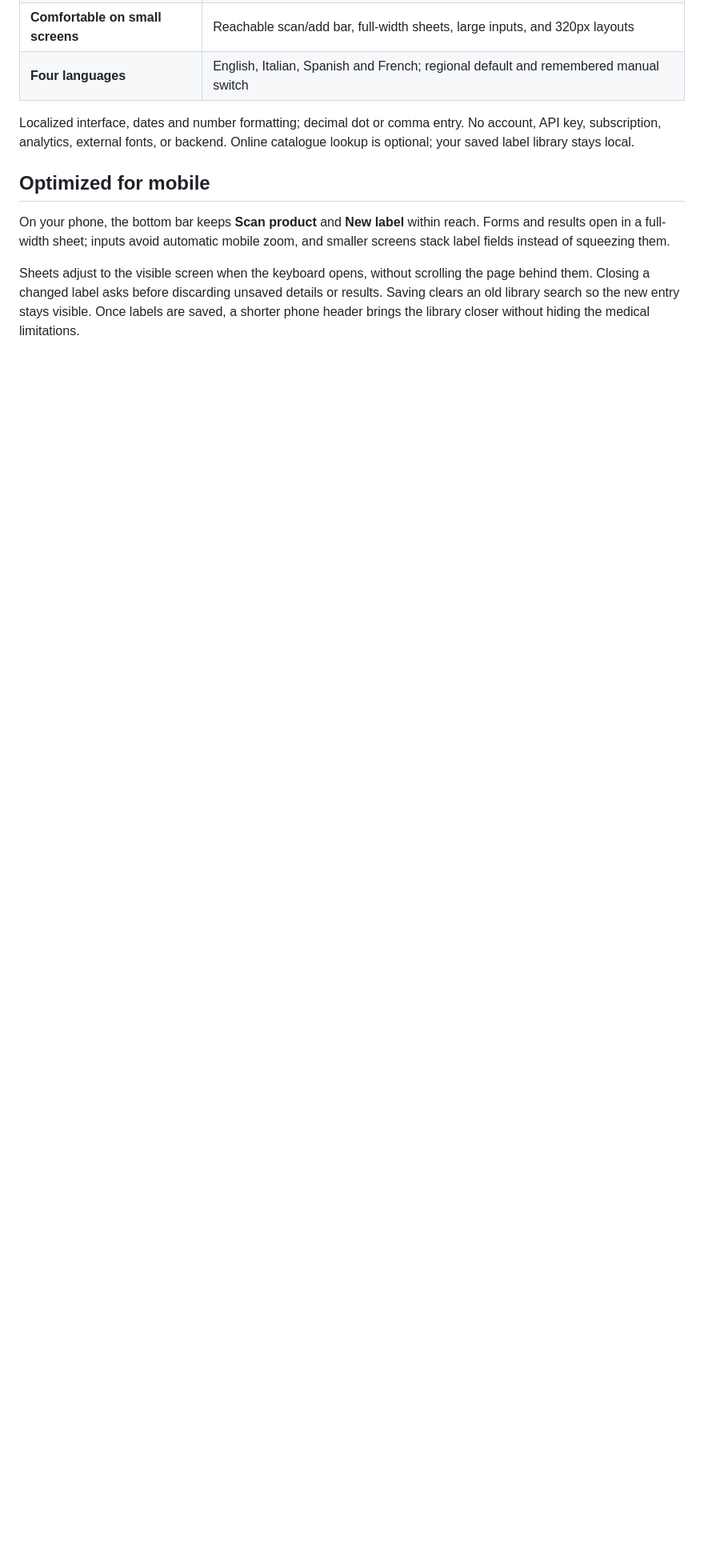
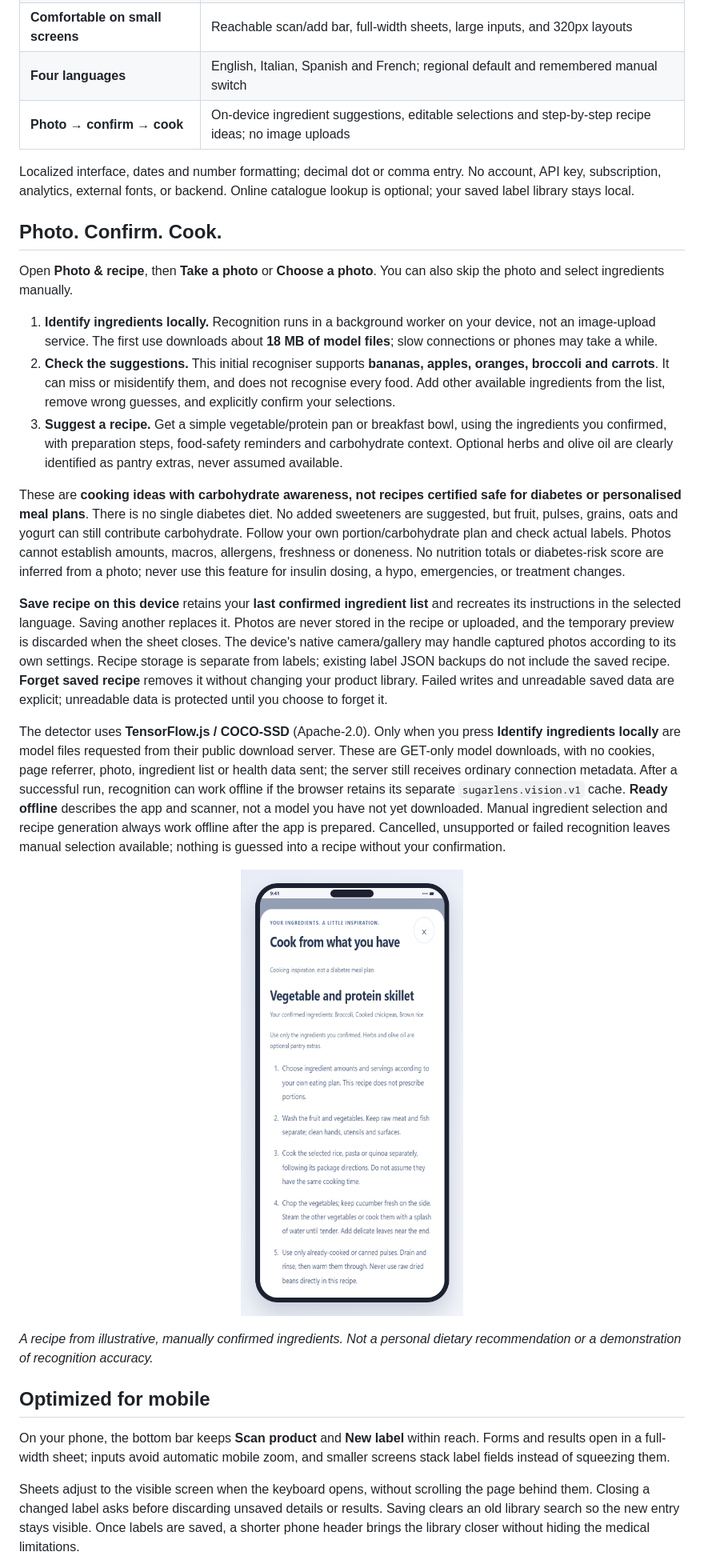
Before and after one commit to edoardorex/sugarlens, a Markdown page: README.md, the part around one of its changes. Shown at 80% size. GitHub-like rendering; pictures changed too: docs/screenshots/phone-recipe.png (added); blank space fills up the shorter version.

Commit message:
Add private ingredient photos and recipe ideas
Co-authored-by: Copilot <223556219+Copilot@users.noreply.github.com>
Copilot-Session: 4d46f7da-7756-48f4-aded-b5a88fc8a805

```diff
--- a/README.md
+++ b/README.md
@@ -66,10 +68,66 @@ personalised diabetes risk or safety score.
 | **Installable and offline** | Home-screen support; app and scanner assets cached after the first online visit |
 | **Comfortable on small screens** | Reachable scan/add bar, full-width sheets, large inputs, and 320px layouts |
 | **Four languages** | English, Italian, Spanish and French; regional default and remembered manual switch |
+| **Photo → confirm → cook** | On-device ingredient suggestions, editable selections and step-by-step recipe ideas; no image uploads |
 
 Localized interface, dates and number formatting; decimal dot or comma entry.
 No account, API key, subscription, analytics, external fonts, or backend.
 Online catalogue lookup is optional; your saved label library stays local.
+
+## Photo. Confirm. Cook.
+
+Open **Photo & recipe**, then **Take a photo** or **Choose a photo**. You can
+also skip the photo and select ingredients manually.
+
+1. **Identify ingredients locally.** Recognition runs in a background worker
+   on your device, not an image-upload service. The first use downloads about
+   **18 MB of model files**; slow connections or phones may take a while.
+2. **Check the suggestions.** This initial recogniser supports **bananas,
+   apples, oranges, broccoli and carrots**. It can miss or misidentify them,
+   and does not recognise every food. Add other available ingredients from
+   the list, remove wrong guesses, and explicitly confirm your selections.
+3. **Suggest a recipe.** Get a simple vegetable/protein pan or breakfast bowl,
+   using the ingredients you confirmed, with preparation steps, food-safety
+   reminders and carbohydrate context. Optional herbs and olive oil are
+   clearly identified as pantry extras, never assumed available.
+
+These are **cooking ideas with carbohydrate awareness, not recipes certified
+safe for diabetes or personalised meal plans**. There is no single diabetes
+diet. No added sweeteners are suggested, but fruit, pulses, grains, oats and
+yogurt can still contribute carbohydrate. Follow your own portion/carbohydrate
+plan and check actual labels. Photos cannot establish amounts, macros,
+allergens, freshness or doneness. No nutrition totals or diabetes-risk score
+are inferred from a photo; never use this feature for insulin dosing, a hypo,
+emergencies, or treatment changes.
+
+**Save recipe on this device** retains your **last confirmed ingredient list**
+and recreates its instructions in the selected language. Saving another
+replaces it. Photos are never stored in the recipe or uploaded, and the
+temporary preview is discarded when the sheet closes. The device's native
+camera/gallery may handle captured photos according to its own settings.
+Recipe storage is separate from labels; existing label JSON backups do not
+include the saved recipe. **Forget saved recipe** removes it without changing
+your product library. Failed writes and unreadable saved data are explicit;
+unreadable data is protected until you choose to forget it.
+
+The detector uses **TensorFlow.js / COCO-SSD** (Apache-2.0). Only when you press
+**Identify ingredients locally** are model files requested from their public
+download server. These are GET-only model downloads, with no cookies, page
+referrer, photo, ingredient list or health data sent; the server still receives
+ordinary connection metadata. After a successful run, recognition can work
+offline if the browser retains its separate `sugarlens.vision.v1` cache.
+**Ready offline** describes the app and scanner, not a model you have not yet
+downloaded. Manual ingredient selection and recipe generation always work
+offline after the app is prepared. Cancelled, unsupported or failed recognition
+leaves manual selection available; nothing is guessed into a recipe without
+your confirmation.
+
+<p align="center">
+  <a href="docs/screenshots/phone-recipe.png"><img src="docs/screenshots/phone-recipe.png" width="300" alt="SugarLens recipe on a smartphone: confirmed broccoli, chickpeas and brown rice, practical cooking steps and a clear non-medical limitation" /></a>
+</p>
+
+*A recipe from illustrative, manually confirmed ingredients. Not a personal
+dietary recommendation or a demonstration of recognition accuracy.*
 
 ## Optimized for mobile
 
```
Also changed, not shown: other parts of README.md (+17 -6 lines), public/preview.png, 11 other files.
